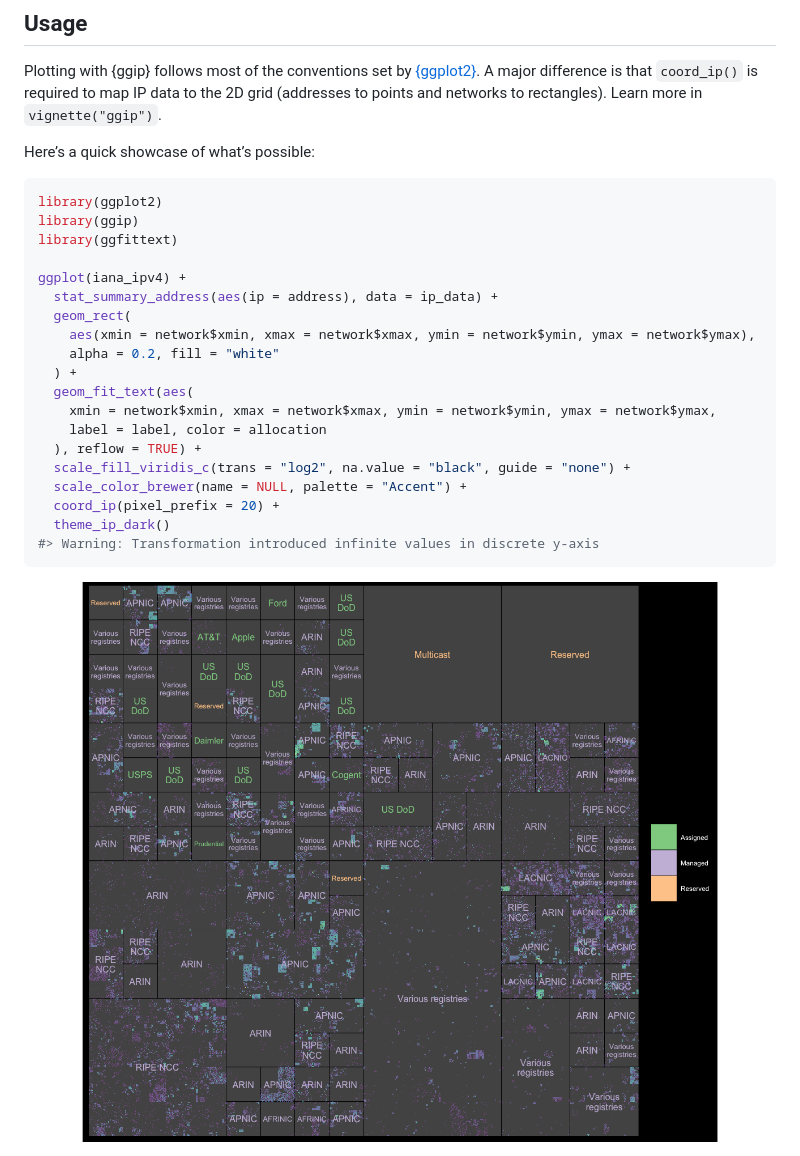
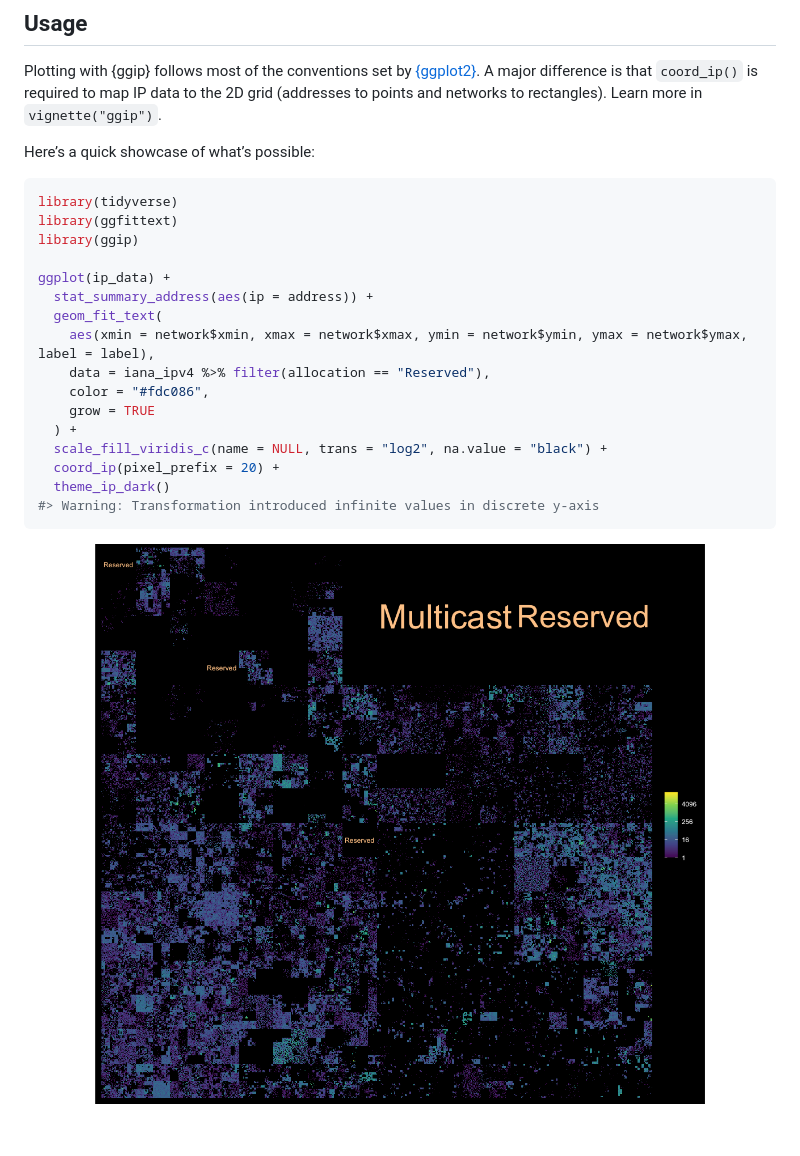
Before and after one commit to davidchall/ggip, a Markdown page: README.md, the part around the change. Drawn GitHub-style; pictures changed too: man/figures/README-ipv4-heatmap-1.png; blank space fills up the shorter version.

Commit message:
Update example plot

````diff
--- a/README.md
+++ b/README.md
@@ -45,22 +45,19 @@ points and networks to rectangles). Learn more in `vignette("ggip")`.
 Here’s a quick showcase of what’s possible:
 
 ``` r
-library(ggplot2)
+library(tidyverse)
+library(ggfittext)
 library(ggip)
-library(ggfittext)
 
-ggplot(iana_ipv4) +
-  stat_summary_address(aes(ip = address), data = ip_data) +
-  geom_rect(
-    aes(xmin = network$xmin, xmax = network$xmax, ymin = network$ymin, ymax = network$ymax),
-    alpha = 0.2, fill = "white"
+ggplot(ip_data) +
+  stat_summary_address(aes(ip = address)) +
+  geom_fit_text(
+    aes(xmin = network$xmin, xmax = network$xmax, ymin = network$ymin, ymax = network$ymax, label = label),
+    data = iana_ipv4 %>% filter(allocation == "Reserved"),
+    color = "#fdc086",
+    grow = TRUE
   ) +
-  geom_fit_text(aes(
-    xmin = network$xmin, xmax = network$xmax, ymin = network$ymin, ymax = network$ymax,
-    label = label, color = allocation
-  ), reflow = TRUE) +
-  scale_fill_viridis_c(trans = "log2", na.value = "black", guide = "none") +
-  scale_color_brewer(name = NULL, palette = "Accent") +
+  scale_fill_viridis_c(name = NULL, trans = "log2", na.value = "black") +
   coord_ip(pixel_prefix = 20) +
   theme_ip_dark()
 #> Warning: Transformation introduced infinite values in discrete y-axis
````
Also changed, not shown: 1 other file.
